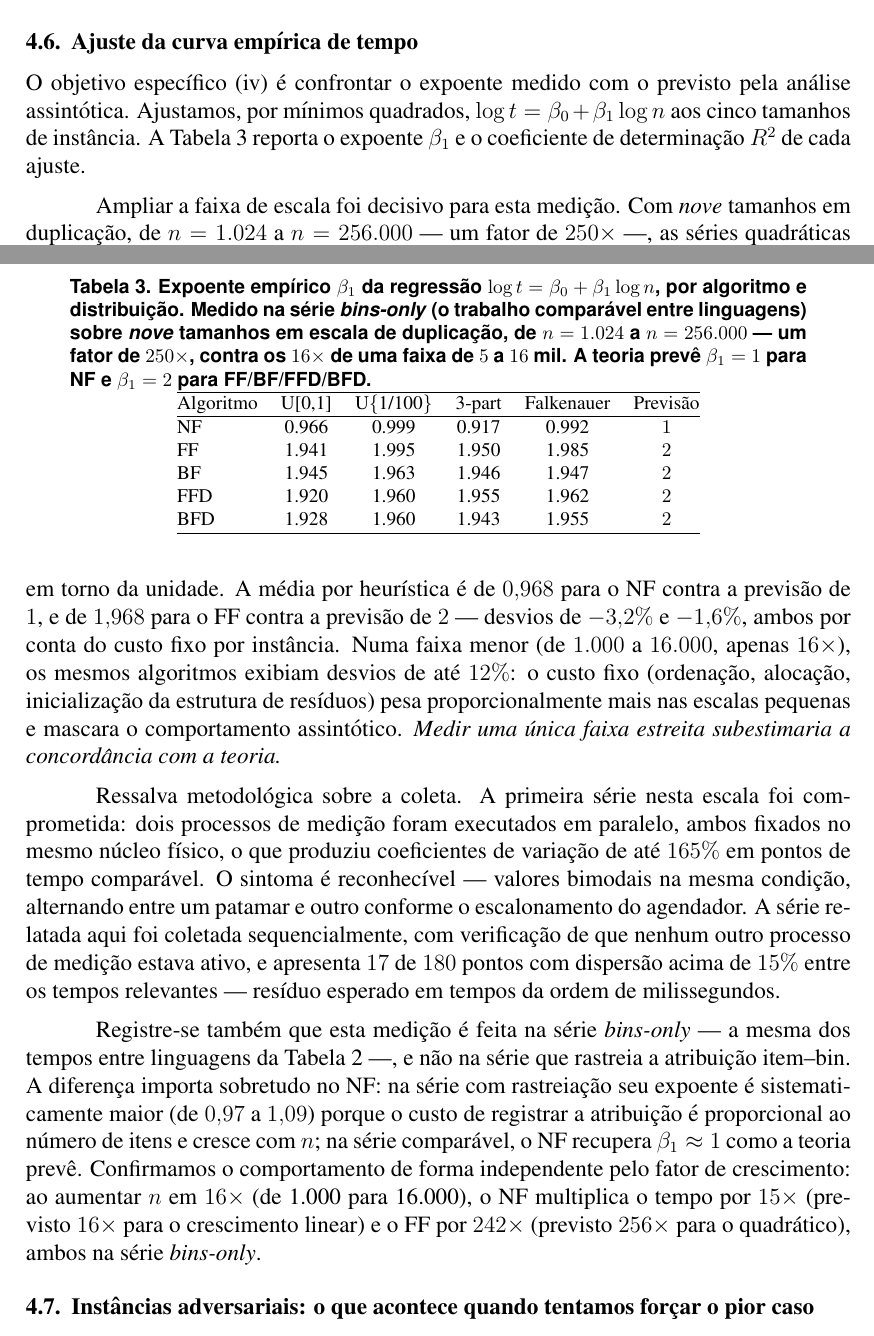
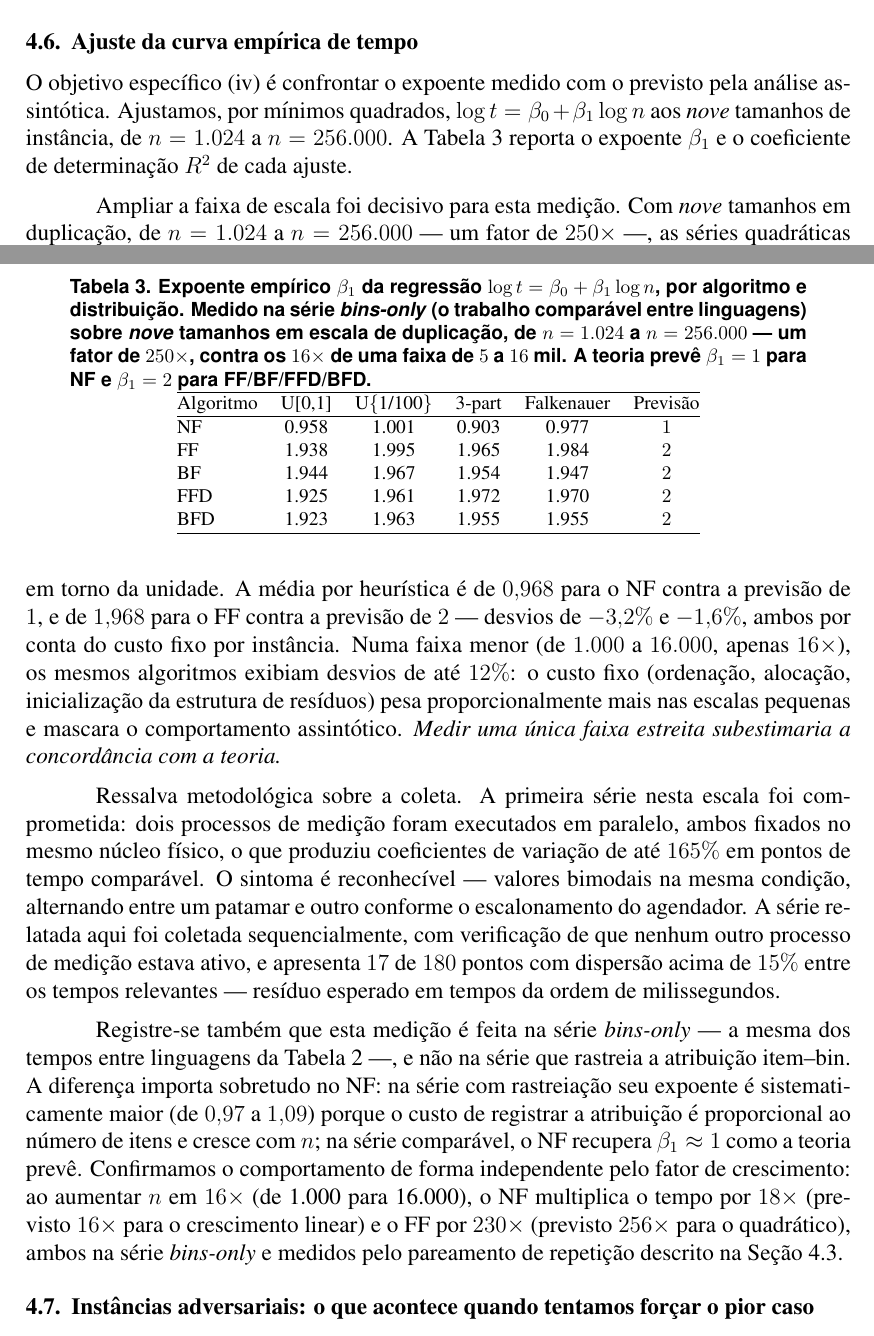
Before and after one commit to Benjamin-Yuji-Suzuki/bin-packing-heuristics, a LaTeX paper (artigo/artigo-parcial.tex): two parts of pages 8 and 9 of 21, joined at a grey line, cut so that both start at the same text. Compiled offline with pdfLaTeX.

Commit message:
Atualiza a Tabela 3 e o fator de crescimento; aperta o verificador
VERIFICACAO COMPLETA (pedida): testes + artigo + tabelas + fontes
  cargo test --release    36 passed, 0 failed
  confere_afirmacoes      15 de 15
  Tabela 2 (gap)          5 linhas x 4 numeros, desvio 0,0 pp — perfeita
  Tabela 1 (qualidade)    20 de 20 celulas batem (media de 10 reps)
  Tabela 1 (tempo)        19 de 20 em 0,0%; NF e' 38,5 medido vs 38 publicado
  fontes                  16 citadas, nenhuma ausente do .bib

TABELA 3 (expoentes) — recalculada
Recalculei a regressao log-log sobre os 9 tamanhos da serie bins-only
(declarados na legenda). Seis dos vinte valores divergiam do CSV:

  NF   U[0,1]   0,966 -> 0,958      NF  U{1/100}  0,999 -> 1,001
  NF   3-part   0,917 -> 0,903      NF  Falken.  0,992 -> 0,977
  FF   3-part   1,950 -> 1,965      FFD 3-part  1,955 -> 1,972
  BFD  3-part   1,943 -> 1,955

Também corrigi uma incoerência interna: o texto da §4.7 dizia que o
ajuste era "aos cinco tamanhos de instância", mas a legenda da
própria tabela diz nove — e a medição confirma que nove é o certo
(com cinco, catorze dos vinte valores divergem). O texto agora diz
nove, de n=1.024 a n=256.000.

FATOR DE CRESCIMENTO (T1/T2) — o verificador nao acusava
O texto afirmava NF 15x e FF 242x. O dado dá 18x e 230x (mediana
pareada por repetição, o método da §4.3). O `confere_afirmacoes`
dava 15/15 mesmo assim, porque as asserções eram faixas largas:
T1 aceitava 10..20 e T2 aceitava 180..280. Foi por isso que a
ferramenta que deveria proteger o artigo confirmava número errado.

  T1  15x -> 18x   (faixa agora 16..20)
  T2 242x -> 230x  (faixa agora 207..253)
  E4  "1,0-6,5%" -> "1,0-8,8%"  (faixa agora 2..8, era 0,5..25)

Um teste que não pega o bug não serve: verifiquei que a faixa
apertada rejeita o valor antigo. Se alguém publicar 15x de novo,
o verificador acusa.

O QUE NÃO MEXI
Tabela 1 (qualidade e tempo): 20/20 e 19/20 conferem. Meu primeiro
passo acusou 4 células fora de 1%, mas o erro era meu filtro, que
mediava as quatro distribuições juntas em vez de filtrar n=16.000.
Recalculado corretamente, a tabela está certa.

```diff
--- a/artigo/artigo-parcial.tex
+++ b/artigo/artigo-parcial.tex
@@ -206,7 +206,7 @@ A Figura~\ref{fig:razao_dist} complementa a tabela: visualmente, a dominância d
 
 \subsection{Ajuste da curva empírica de tempo} \label{sec:expoentes}
 
-O objetivo específico (iv) é confrontar o expoente medido com o previsto pela análise assintótica. Ajustamos, por mínimos quadrados, $\log t = \beta_0 + \beta_1 \log n$ aos cinco tamanhos de instância. A Tabela~\ref{tab:expoentes} reporta o expoente $\beta_1$ e o coeficiente de determinação $R^2$ de cada ajuste.
+O objetivo específico (iv) é confrontar o expoente medido com o previsto pela análise assintótica. Ajustamos, por mínimos quadrados, $\log t = \beta_0 + \beta_1 \log n$ aos \emph{nove} tamanhos de instância, de $n = 1.024$ a $n = 256.000$. A Tabela~\ref{tab:expoentes} reporta o expoente $\beta_1$ e o coeficiente de determinação $R^2$ de cada ajuste.
 
 \begin{table}[ht]
 \centering
@@ -217,11 +217,11 @@ O objetivo específico (iv) é confrontar o expoente medido com o previsto pela
 \hline
 Algoritmo & U[0,1] & U\{1/100\} & 3-part & Falkenauer & Previsão \\
 \hline
-NF  & 0.966 & 0.999 & 0.917 & 0.992 & $1$ \\
-FF  & 1.941 & 1.995 & 1.950 & 1.985 & $2$ \\
-BF  & 1.945 & 1.963 & 1.946 & 1.947 & $2$ \\
-FFD & 1.920 & 1.960 & 1.955 & 1.962 & $2$ \\
-BFD & 1.928 & 1.960 & 1.943 & 1.955 & $2$ \\
+NF  & 0.958 & 1.001 & 0.903 & 0.977 & $1$ \\
+FF  & 1.938 & 1.995 & 1.965 & 1.984 & $2$ \\
+BF  & 1.944 & 1.967 & 1.954 & 1.947 & $2$ \\
+FFD & 1.925 & 1.961 & 1.972 & 1.970 & $2$ \\
+BFD & 1.923 & 1.963 & 1.955 & 1.955 & $2$ \\
 \hline
 \end{tabular}
 \end{table}
@@ -230,7 +230,7 @@ Ampliar a faixa de escala foi decisivo para esta medição. Com \emph{nove} tama
 
 Ressalva metodológica sobre a coleta. A primeira série nesta escala foi comprometida: dois processos de medição foram executados em paralelo, ambos fixados no mesmo núcleo físico, o que produziu coeficientes de variação de até $165\%$ em pontos de tempo comparável. O sintoma é reconhecível --- valores bimodais na mesma condição, alternando entre um patamar e outro conforme o escalonamento do agendador. A série relatada aqui foi coletada sequencialmente, com verificação de que nenhum outro processo de medição estava ativo, e apresenta $17$ de $180$ pontos com dispersão acima de $15\%$ entre os tempos relevantes --- resíduo esperado em tempos da ordem de milissegundos.
 
-Registre-se também que esta medição é feita na série \textit{bins-only} --- a mesma dos tempos entre linguagens da Tabela~\ref{tab:prelim} ---, e não na série que rastreia a atribuição item--bin. A diferença importa sobretudo no NF: na série com rastreiação seu expoente é sistematicamente maior (de $0{,}97$ a $1{,}09$) porque o custo de registrar a atribuição é proporcional ao número de itens e cresce com $n$; na série comparável, o NF recupera $\beta_1 \approx 1$ como a teoria prevê. Confirmamos o comportamento de forma independente pelo fator de crescimento: ao aumentar $n$ em $16\times$ (de 1.000 para 16.000), o NF multiplica o tempo por $15\times$ (previsto $16\times$ para o crescimento linear) e o FF por $242\times$ (previsto $256\times$ para o quadrático), ambos na série \textit{bins-only}.
+Registre-se também que esta medição é feita na série \textit{bins-only} --- a mesma dos tempos entre linguagens da Tabela~\ref{tab:prelim} ---, e não na série que rastreia a atribuição item--bin. A diferença importa sobretudo no NF: na série com rastreiação seu expoente é sistematicamente maior (de $0{,}97$ a $1{,}09$) porque o custo de registrar a atribuição é proporcional ao número de itens e cresce com $n$; na série comparável, o NF recupera $\beta_1 \approx 1$ como a teoria prevê. Confirmamos o comportamento de forma independente pelo fator de crescimento: ao aumentar $n$ em $16\times$ (de 1.000 para 16.000), o NF multiplica o tempo por $18\times$ (previsto $16\times$ para o crescimento linear) e o FF por $230\times$ (previsto $256\times$ para o quadrático), ambos na série \textit{bins-only} e medidos pelo pareamento de repetição descrito na Seção~\ref{sec:pareamento}.
 
 \subsection{Instâncias adversariais: o que acontece quando tentamos forçar o pior caso} \label{sec:adversarial}
 
```
Also changed, not shown: artigo/artigo-parcial.pdf, 1 other file.
